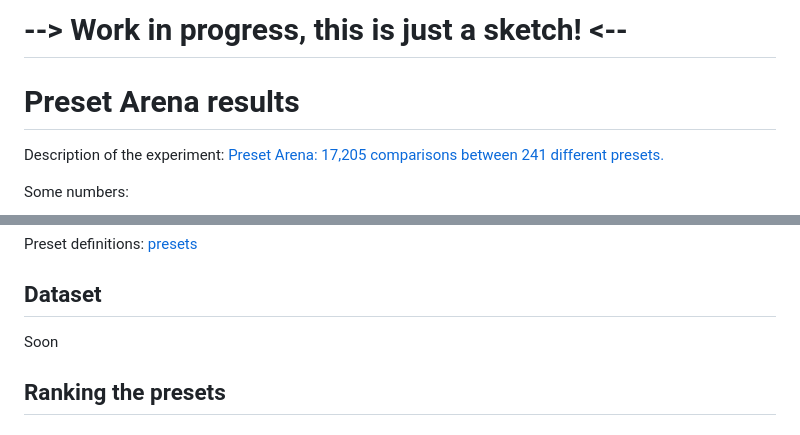
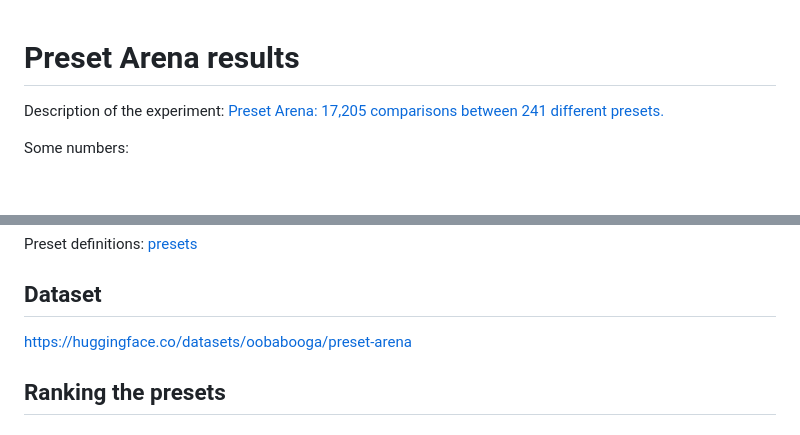
Before and after one commit to dwery4/egrtgww, a Markdown page: arena/results.md, 2 parts joined by grey strips. GitHub-like rendering; blank space fills up the shorter version.

```diff
--- a/arena/results.md
+++ b/arena/results.md
@@ -1,5 +1,3 @@
-# --> Work in progress, this is just a sketch! <--
-
 # Preset Arena results
 
 Description of the experiment: [Preset Arena: 17,205 comparisons between 241 different presets.](https://www.reddit.com/r/LocalLLaMA/comments/14adfw2/preset_arena_17205_comparisons_between_241/)
@@ -19,7 +17,7 @@ Preset definitions: [presets](https://oobabooga.github.io/arena/presets.html)
 
 ## Dataset
 
-Soon
+https://huggingface.co/datasets/oobabooga/preset-arena
 
 ## Ranking the presets
 
```
